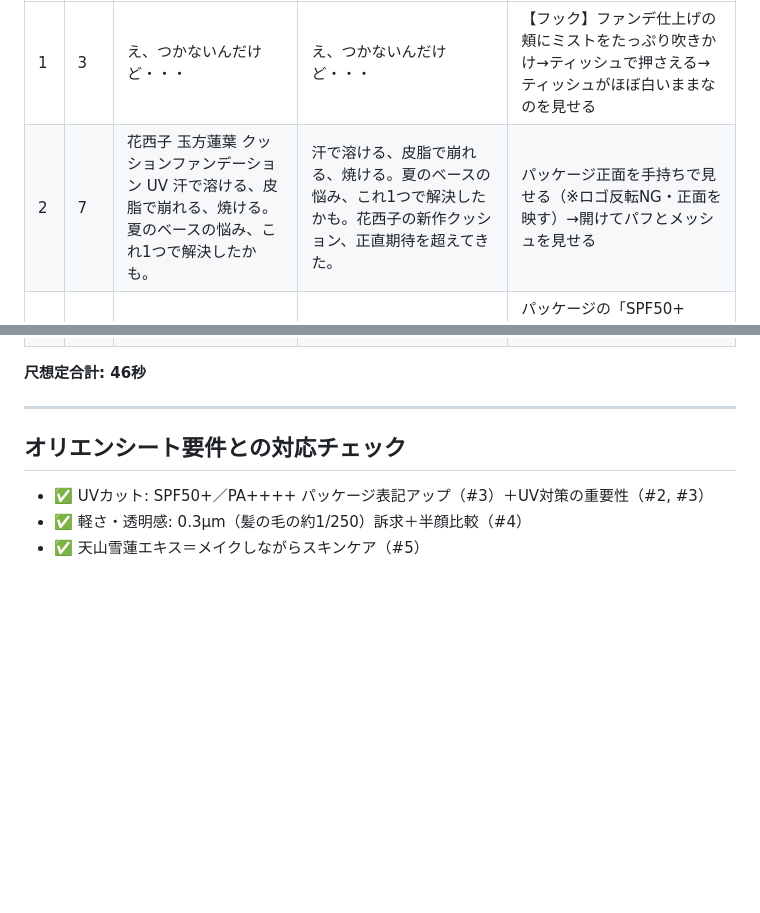
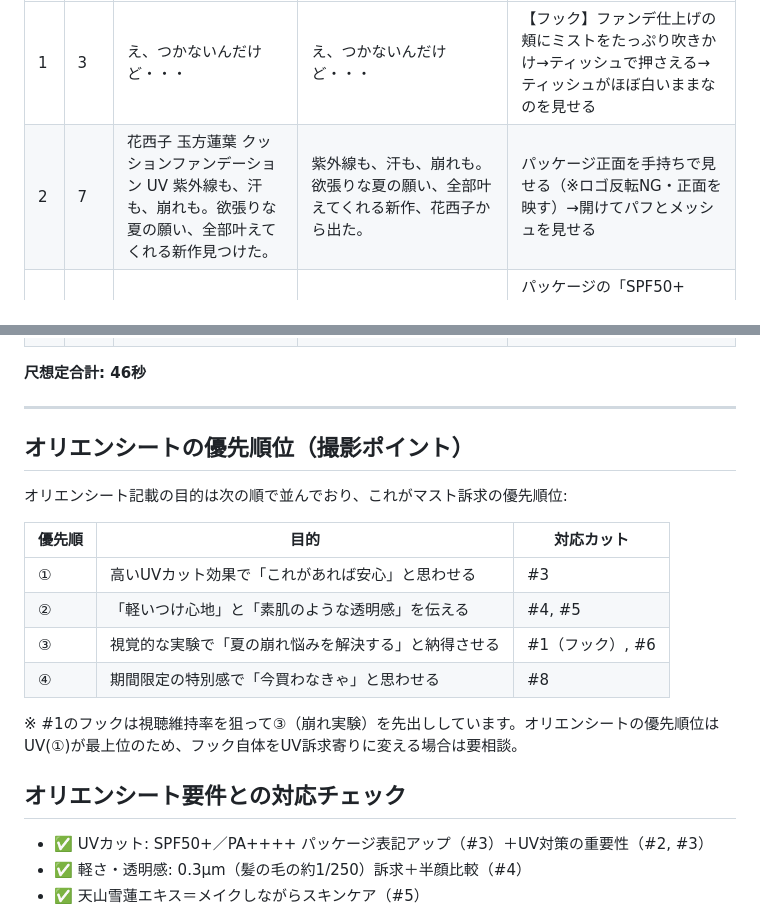
Before and after one commit to creme-official/creme-official.github.io-, a Markdown page: reel-script-florasis-cushion-20260728.md, 2 parts joined by grey strips. GitHub-like rendering; blank space fills up the shorter version.

Commit message:
#2のセリフをオリエンシート優先順位（UV→透明感→崩れ→価格）に合わせて修正
Co-Authored-By: Claude Fable 5 <noreply@anthropic.com>
Claude-Session: https://claude.ai/code/session_01AeXMKLPmSXaLG8SZxnmdNS

```diff
--- a/reel-script-florasis-cushion-20260728.md
+++ b/reel-script-florasis-cushion-20260728.md
@@ -48,7 +48,7 @@ SPF50+／PA++++で日焼け止め級のUVカット。
 | # | 秒数おおよそ | テロップ想定 | アフレコ想定 | 映像想定 |
 |---|---|---|---|---|
 | 1 | 3 | え、つかないんだけど・・・ | え、つかないんだけど・・・ | 【フック】ファンデ仕上げの頬にミストをたっぷり吹きかけ→ティッシュで押さえる→ティッシュがほぼ白いままなのを見せる |
-| 2 | 7 | 花西子 玉方蓮葉 クッションファンデーション UV 汗で溶ける、皮脂で崩れる、焼ける。夏のベースの悩み、これ1つで解決したかも。 | 汗で溶ける、皮脂で崩れる、焼ける。夏のベースの悩み、これ1つで解決したかも。花西子の新作クッション、正直期待を超えてきた。 | パッケージ正面を手持ちで見せる（※ロゴ反転NG・正面を映す）→開けてパフとメッシュを見せる |
+| 2 | 7 | 花西子 玉方蓮葉 クッションファンデーション UV 紫外線も、汗も、崩れも。欲張りな夏の願い、全部叶えてくれる新作見つけた。 | 紫外線も、汗も、崩れも。欲張りな夏の願い、全部叶えてくれる新作、花西子から出た。 | パッケージ正面を手持ちで見せる（※ロゴ反転NG・正面を映す）→開けてパフとメッシュを見せる |
 | 3 | 6 | SPF50+／PA++++ 290〜400nmの幅広い紫外線に対応 | 日焼け止め級のSPF50+、PA++++。UVパウダーは汗に強いコーティング済みだから、白浮きしないの。 | パッケージの「SPF50+ PA++++」表記をアップで映す→日差しの入る窓辺やベランダで塗るカット→頬アップで白浮きしていないことを見せる |
 | 4 | 7 | 0.3μmの超微細パウダー（髪の毛の約1/250）＋本物の翡翠パウダー配合 | パウダーが髪の毛の約250分の1の細かさ。薄づきなのに毛穴も色ムラもふわっとぼける。しかも名前の「玉」は伊達じゃなくて、本物の翡翠パウダー入りなの。 | 半顔だけ塗って左右比較→塗った側の透明感・自然なツヤを寄りで見せる→パッケージの「玉」の文字を指差す |
 | 5 | 5 | 雪蓮花／エーデルワイス／シーホーリー 過酷な環境で生きる植物のエキス配合 | 雪山の雪蓮花に、エーデルワイス、海辺のシーホーリー。過酷な環境で生きる植物のエキス入りで、メイクしながらうるおいケアもできるの。 | クッション表面の寄り→頬にトントン塗り込む様子（テロップで3植物を順に表示） |
@@ -59,6 +59,19 @@ SPF50+／PA++++で日焼け止め級のUVカット。
 **尺想定合計: 46秒**
 
 ---
+
+## オリエンシートの優先順位（撮影ポイント）
+
+オリエンシート記載の目的は次の順で並んでおり、これがマスト訴求の優先順位:
+
+| 優先順 | 目的 | 対応カット |
+|---|---|---|
+| ① | 高いUVカット効果で「これがあれば安心」と思わせる | #3 |
+| ② | 「軽いつけ心地」と「素肌のような透明感」を伝える | #4, #5 |
+| ③ | 視覚的な実験で「夏の崩れ悩みを解決する」と納得させる | #1（フック）, #6 |
+| ④ | 期間限定の特別感で「今買わなきゃ」と思わせる | #8 |
+
+※ #1のフックは視聴維持率を狙って③（崩れ実験）を先出ししています。オリエンシートの優先順位はUV(①)が最上位のため、フック自体をUV訴求寄りに変える場合は要相談。
 
 ## オリエンシート要件との対応チェック
 
```
